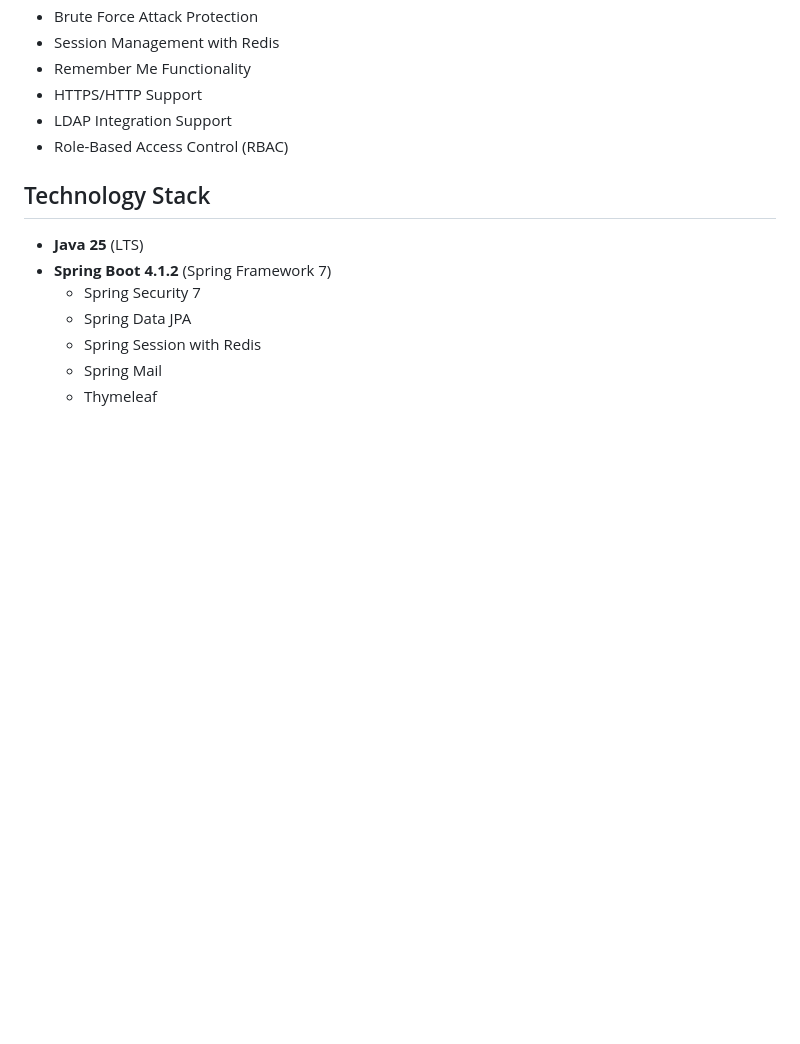
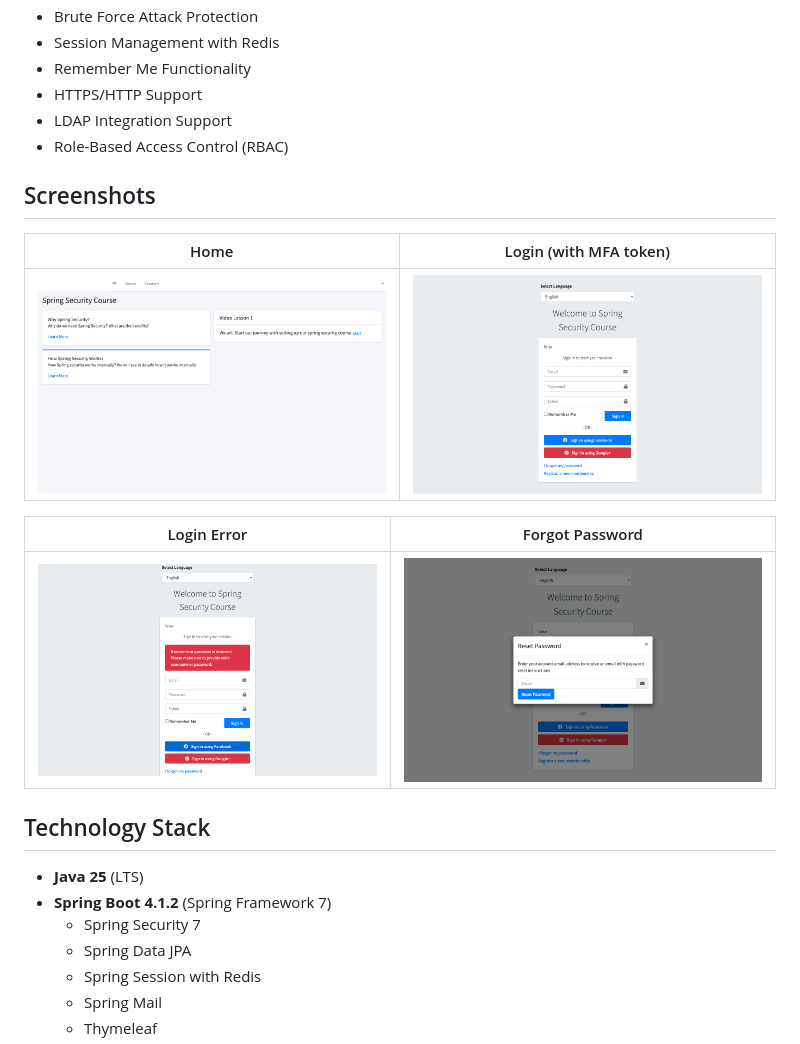
Before and after one commit to hendisantika/user-management-web-app, a Markdown page: README.md, the part around the change. GitHub-like rendering; pictures changed too: img/forgot-password.png (added), img/home.png (added), img/login-error.png (added); blank space fills up the shorter version.

Commit message:
#45 | @hendisantika | docs(readme): add application screenshots 📸📝🖼️✨
- add home, login, login error and forgot password screenshots under img/
- add Screenshots section to README.md

Closes #45

Co-Authored-By: Claude Opus 5.5 <noreply@anthropic.com>

```diff
--- a/README.md
+++ b/README.md
@@ -20,6 +20,16 @@ Authentication (MFA), brute force protection, and session management.
 - HTTPS/HTTP Support
 - LDAP Integration Support
 - Role-Based Access Control (RBAC)
+
+## Screenshots
+
+| Home | Login (with MFA token) |
+|------|------------------------|
+| ![Home page](img/home.png) | ![Login page](img/login.png) |
+
+| Login Error | Forgot Password |
+|-------------|-----------------|
+| ![Login error](img/login-error.png) | ![Forgot password modal](img/forgot-password.png) |
 
 ## Technology Stack
 
```
